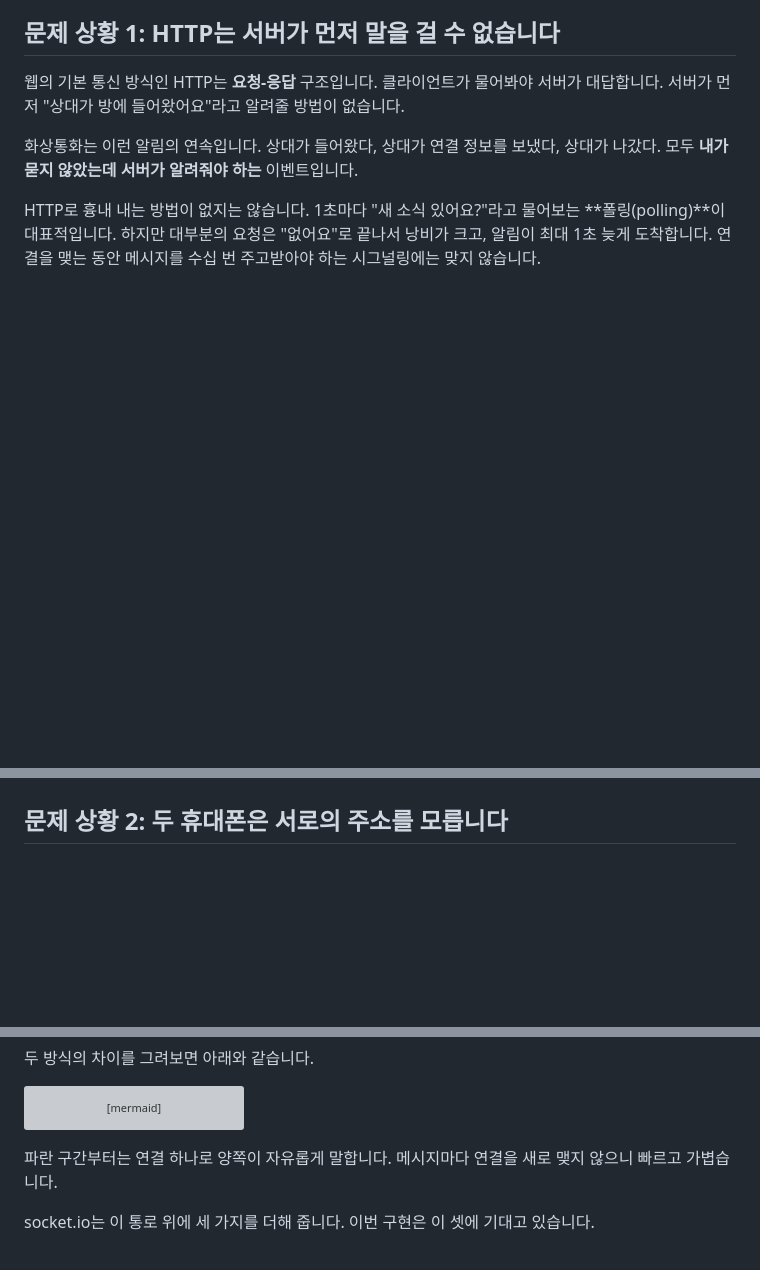
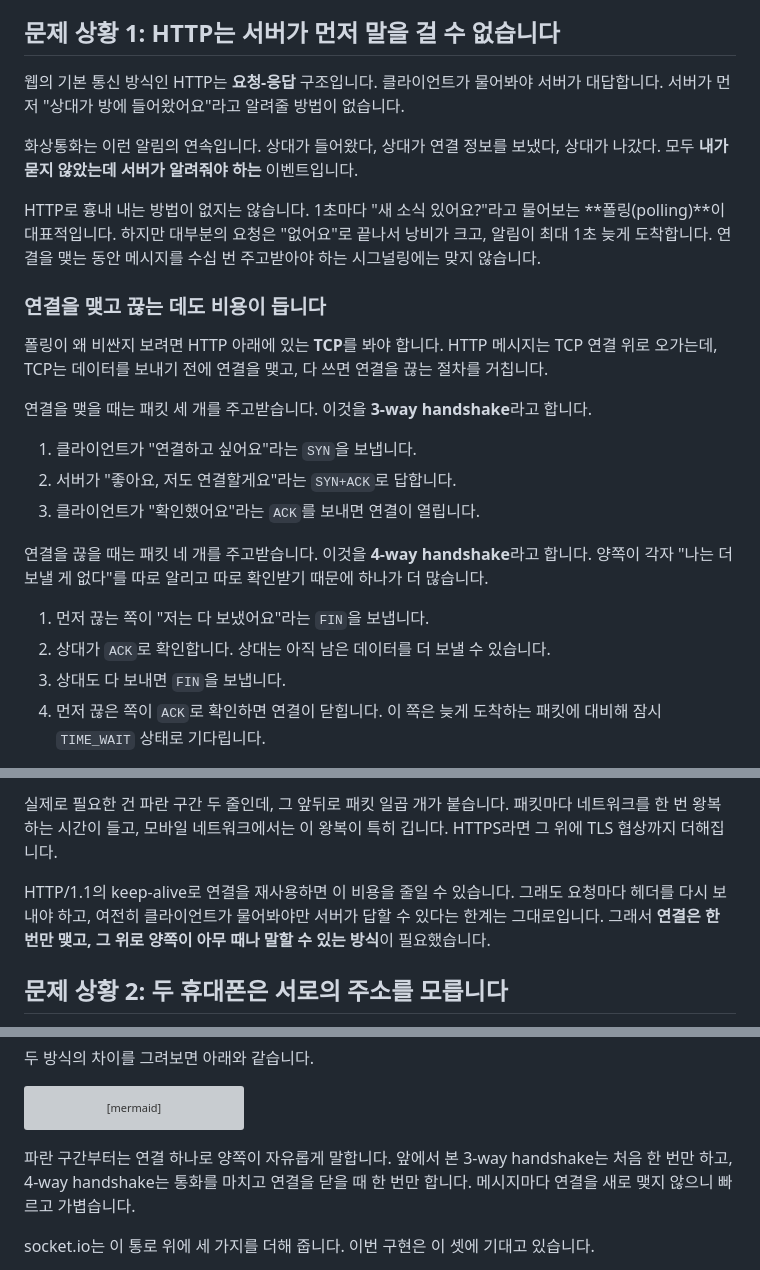
Before and after one commit to MinkeySon/video-chat, a Markdown page: README.md, 3 parts joined by grey strips. Rendered like a GitHub page; blank space fills up the shorter version; grey boxes are pictures that could not be loaded.

````diff
--- a/README.md
+++ b/README.md
@@ -21,3 +21,21 @@
 화상통화는 이런 알림의 연속입니다. 상대가 들어왔다, 상대가 연결 정보를 보냈다, 상대가 나갔다. 모두 **내가 묻지 않았는데 서버가 알려줘야 하는** 이벤트입니다.
 
 HTTP로 흉내 내는 방법이 없지는 않습니다. 1초마다 "새 소식 있어요?"라고 물어보는 **폴링(polling)**이 대표적입니다. 하지만 대부분의 요청은 "없어요"로 끝나서 낭비가 크고, 알림이 최대 1초 늦게 도착합니다. 연결을 맺는 동안 메시지를 수십 번 주고받아야 하는 시그널링에는 맞지 않습니다.
+
+### 연결을 맺고 끊는 데도 비용이 듭니다
+
+폴링이 왜 비싼지 보려면 HTTP 아래에 있는 **TCP**를 봐야 합니다. HTTP 메시지는 TCP 연결 위로 오가는데, TCP는 데이터를 보내기 전에 연결을 맺고, 다 쓰면 연결을 끊는 절차를 거칩니다.
+
+연결을 맺을 때는 패킷 세 개를 주고받습니다. 이것을 **3-way handshake**라고 합니다.
+
+1. 클라이언트가 "연결하고 싶어요"라는 `SYN`을 보냅니다.
+2. 서버가 "좋아요, 저도 연결할게요"라는 `SYN+ACK`로 답합니다.
+3. 클라이언트가 "확인했어요"라는 `ACK`를 보내면 연결이 열립니다.
+
+연결을 끊을 때는 패킷 네 개를 주고받습니다. 이것을 **4-way handshake**라고 합니다. 양쪽이 각자 "나는 더 보낼 게 없다"를 따로 알리고 따로 확인받기 때문에 하나가 더 많습니다.
+
+1. 먼저 끊는 쪽이 "저는 다 보냈어요"라는 `FIN`을 보냅니다.
+2. 상대가 `ACK`로 확인합니다. 상대는 아직 남은 데이터를 더 보낼 수 있습니다.
+3. 상대도 다 보내면 `FIN`을 보냅니다.
+4. 먼저 끊은 쪽이 `ACK`로 확인하면 연결이 닫힙니다. 이 쪽은 늦게 도착하는 패킷에 대비해 잠시 `TIME_WAIT` 상태로 기다립니다.
+
@@ -24,3 +63,6 @@ HTTP로 흉내 내는 방법이 없지는 않습니다. 1초마다 "새 소식
+실제로 필요한 건 파란 구간 두 줄인데, 그 앞뒤로 패킷 일곱 개가 붙습니다. 패킷마다 네트워크를 한 번 왕복하는 시간이 들고, 모바일 네트워크에서는 이 왕복이 특히 깁니다. HTTPS라면 그 위에 TLS 협상까지 더해집니다.
+
+HTTP/1.1의 keep-alive로 연결을 재사용하면 이 비용을 줄일 수 있습니다. 그래도 요청마다 헤더를 다시 보내야 하고, 여전히 클라이언트가 물어봐야만 서버가 답할 수 있다는 한계는 그대로입니다. 그래서 **연결은 한 번만 맺고, 그 위로 양쪽이 아무 때나 말할 수 있는 방식**이 필요했습니다.
 
 ## 문제 상황 2: 두 휴대폰은 서로의 주소를 모릅니다
 
@@ -73,7 +115,7 @@ sequenceDiagram
     end
 ```
 
-파란 구간부터는 연결 하나로 양쪽이 자유롭게 말합니다. 메시지마다 연결을 새로 맺지 않으니 빠르고 가볍습니다.
+파란 구간부터는 연결 하나로 양쪽이 자유롭게 말합니다. 앞에서 본 3-way handshake는 처음 한 번만 하고, 4-way handshake는 통화를 마치고 연결을 닫을 때 한 번만 합니다. 메시지마다 연결을 새로 맺지 않으니 빠르고 가볍습니다.
 
 socket.io는 이 통로 위에 세 가지를 더해 줍니다. 이번 구현은 이 셋에 기대고 있습니다.
 
````
Also changed, not shown: other parts of README.md (+21 -0 lines).
